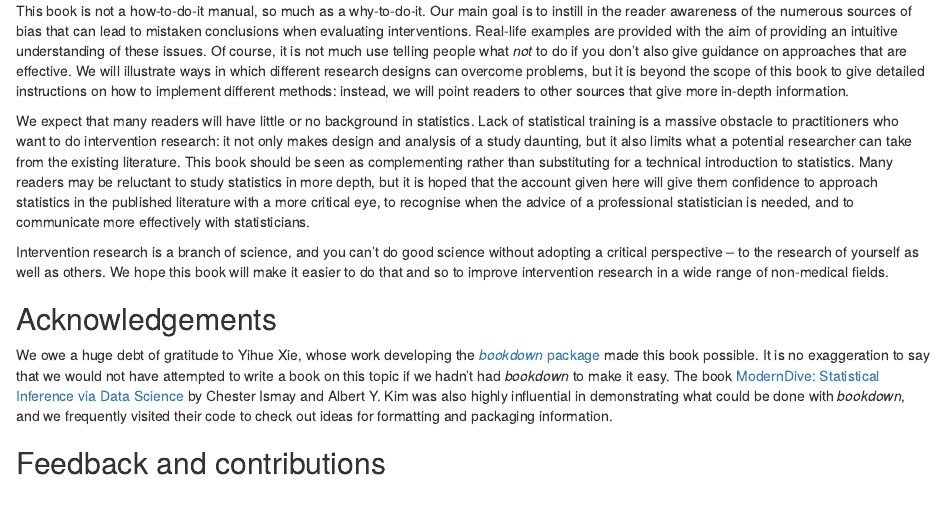
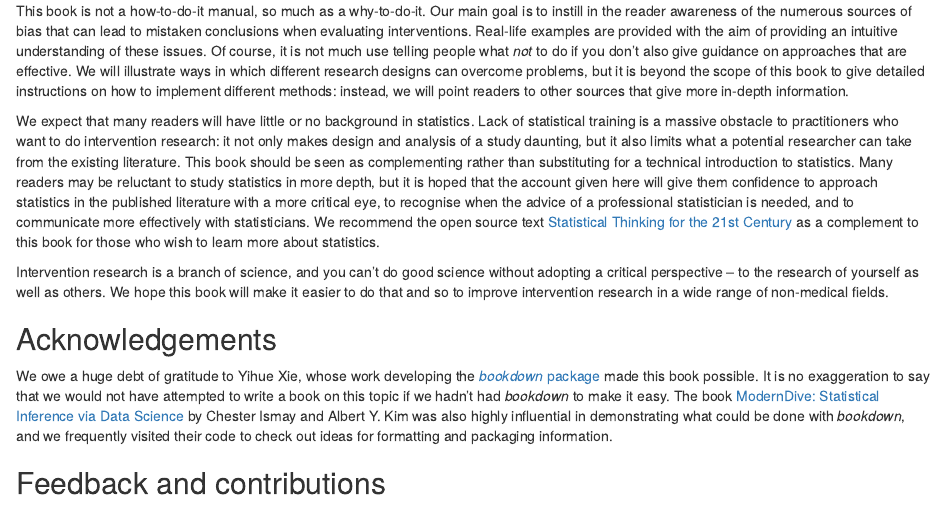
Before and after one commit to oscci/intervention_bookdown2, an R Markdown document (index.Rmd): the page in a window 1100 px wide, from 840 px down. Rendered offline with R 4.5, knitr and Pandoc, with nearby package versions; drawn as R Markdown's standard HTML page in place of the format the file asks for.

Commit message:
added cross reference to Poldrack stats book

```diff
--- a/index.Rmd
+++ b/index.Rmd
@@ -35,7 +35,7 @@ The inspiration for the book came from interactions with speech and language the
 
 This book is not a how-to-do-it manual, so much as a why-to-do-it. Our main goal is to instill in the reader awareness of the numerous sources of bias that can lead to mistaken conclusions when evaluating interventions. Real-life examples are provided with the aim of providing an intuitive understanding of these issues. Of course, it is not much use telling people what _not_ to do if you don't also give guidance on approaches that are effective. We will illustrate ways in which different research designs can overcome problems, but it is beyond the scope of this book to give detailed instructions on how to implement different methods: instead, we will point readers to other sources that give more in-depth information.
 
-We expect that many readers will have little or no background in statistics. Lack of statistical training is a massive obstacle to practitioners who want to do intervention research: it not only makes design and analysis of a study daunting, but it also limits what a potential researcher can take from the existing literature. This book should be seen as complementing rather than substituting for a technical introduction to statistics. Many readers may be reluctant to study statistics in more depth, but it is hoped that the account given here will give them confidence to approach statistics in the published literature with a more critical eye, to recognise when the advice of a professional statistician is needed, and to communicate more effectively with statisticians.
+We expect that many readers will have little or no background in statistics. Lack of statistical training is a massive obstacle to practitioners who want to do intervention research: it not only makes design and analysis of a study daunting, but it also limits what a potential researcher can take from the existing literature. This book should be seen as complementing rather than substituting for a technical introduction to statistics. Many readers may be reluctant to study statistics in more depth, but it is hoped that the account given here will give them confidence to approach statistics in the published literature with a more critical eye, to recognise when the advice of a professional statistician is needed, and to communicate more effectively with statisticians. We recommend the open source text [Statistical Thinking for the 21st Century](https://github.com/statsthinking21/statsthinking21) as a complement to this book for those who wish to learn more about statistics.
 
 Intervention research is a branch of science, and you can't do good science without adopting a critical perspective – to the research of yourself as well as others. We hope this book will make it easier to do that and so to improve intervention research in a wide range of non-medical fields.
 
```
